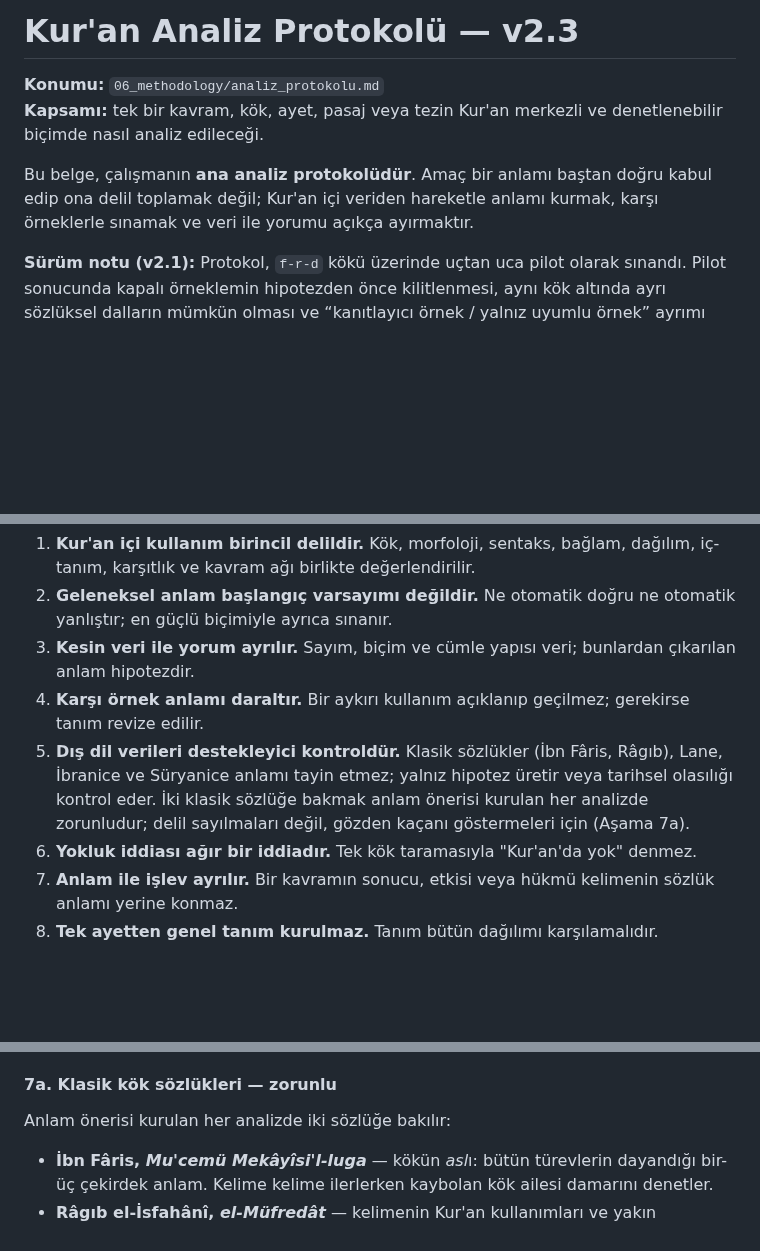
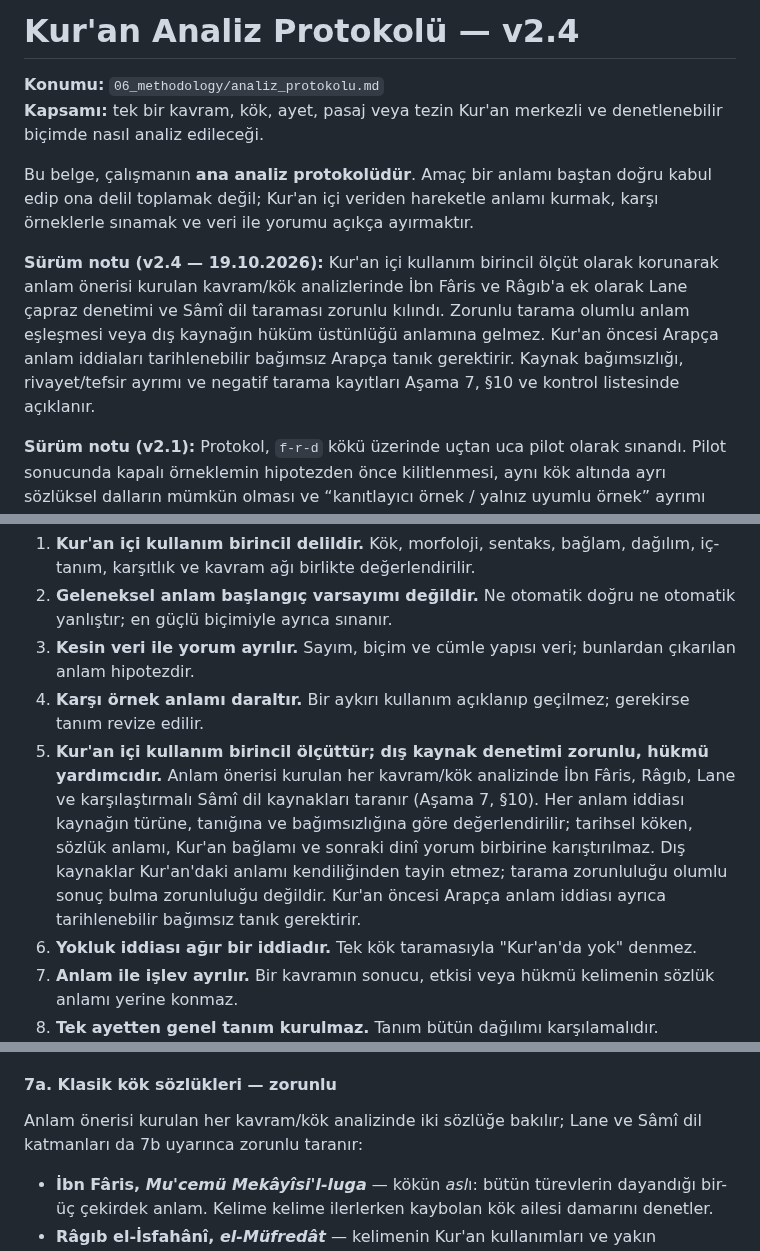
Before and after one commit to meditao/quran-offline-corpus, a Markdown page: 06_methodology/analiz_protokolu.md, 3 parts joined by grey strips. Rendered like a GitHub page; blank space fills up the shorter version.

```diff
--- a/06_methodology/analiz_protokolu.md
+++ b/06_methodology/analiz_protokolu.md
@@ -1,9 +1,11 @@
-# Kur'an Analiz Protokolü — v2.3
+# Kur'an Analiz Protokolü — v2.4
 
 **Konumu:** `06_methodology/analiz_protokolu.md`
 **Kapsamı:** tek bir kavram, kök, ayet, pasaj veya tezin Kur'an merkezli ve denetlenebilir biçimde nasıl analiz edileceği.
 
 Bu belge, çalışmanın **ana analiz protokolüdür**. Amaç bir anlamı baştan doğru kabul edip ona delil toplamak değil; Kur'an içi veriden hareketle anlamı kurmak, karşı örneklerle sınamak ve veri ile yorumu açıkça ayırmaktır.
+
+**Sürüm notu (v2.4 — 19.10.2026):** Kur'an içi kullanım birincil ölçüt olarak korunarak anlam önerisi kurulan kavram/kök analizlerinde İbn Fâris ve Râgıb'a ek olarak Lane çapraz denetimi ve Sâmî dil taraması zorunlu kılındı. Zorunlu tarama olumlu anlam eşleşmesi veya dış kaynağın hüküm üstünlüğü anlamına gelmez. Kur'an öncesi Arapça anlam iddiaları tarihlenebilir bağımsız Arapça tanık gerektirir. Kaynak bağımsızlığı, rivayet/tefsir ayrımı ve negatif tarama kayıtları Aşama 7, §10 ve kontrol listesinde açıklanır.
 
 **Sürüm notu (v2.1):** Protokol, `f-r-d` kökü üzerinde uçtan uca pilot olarak sınandı. Pilot sonucunda kapalı örneklemin hipotezden önce kilitlenmesi, aynı kök altında ayrı sözlüksel dalların mümkün olması ve “kanıtlayıcı örnek / yalnız uyumlu örnek” ayrımı açık kurala dönüştürüldü.
 
@@ -21,7 +23,7 @@ Arşiv, kavram kartı, versiyon defteri, hipotez defteri ve periyodik bakım bu
 2. **Geleneksel anlam başlangıç varsayımı değildir.** Ne otomatik doğru ne otomatik yanlıştır; en güçlü biçimiyle ayrıca sınanır.
 3. **Kesin veri ile yorum ayrılır.** Sayım, biçim ve cümle yapısı veri; bunlardan çıkarılan anlam hipotezdir.
 4. **Karşı örnek anlamı daraltır.** Bir aykırı kullanım açıklanıp geçilmez; gerekirse tanım revize edilir.
-5. **Dış dil verileri destekleyici kontroldür.** Klasik sözlükler (İbn Fâris, Râgıb), Lane, İbranice ve Süryanice anlamı tayin etmez; yalnız hipotez üretir veya tarihsel olasılığı kontrol eder. İki klasik sözlüğe bakmak anlam önerisi kurulan her analizde zorunludur; delil sayılmaları değil, gözden kaçanı göstermeleri için (Aşama 7a).
+5. **Kur'an içi kullanım birincil ölçüttür; dış kaynak denetimi zorunlu, hükmü yardımcıdır.** Anlam önerisi kurulan her kavram/kök analizinde İbn Fâris, Râgıb, Lane ve karşılaştırmalı Sâmî dil kaynakları taranır (Aşama 7, §10). Her anlam iddiası kaynağın türüne, tanığına ve bağımsızlığına göre değerlendirilir; tarihsel köken, sözlük anlamı, Kur'an bağlamı ve sonraki dinî yorum birbirine karıştırılmaz. Dış kaynaklar Kur'an'daki anlamı kendiliğinden tayin etmez; tarama zorunluluğu olumlu sonuç bulma zorunluluğu değildir. Kur'an öncesi Arapça anlam iddiası ayrıca tarihlenebilir bağımsız tanık gerektirir.
 6. **Yokluk iddiası ağır bir iddiadır.** Tek kök taramasıyla "Kur'an'da yok" denmez.
 7. **Anlam ile işlev ayrılır.** Bir kavramın sonucu, etkisi veya hükmü kelimenin sözlük anlamı yerine konmaz.
 8. **Tek ayetten genel tanım kurulmaz.** Tanım bütün dağılımı karşılamalıdır.
@@ -279,7 +281,7 @@ Bu aşama **Kur'an içi anlam hipotezi kurulduktan sonra** çalıştırılır.
 
 #### 7a. Klasik kök sözlükleri — zorunlu
 
-Anlam önerisi kurulan her analizde iki sözlüğe bakılır:
+Anlam önerisi kurulan her kavram/kök analizinde iki sözlüğe bakılır; Lane ve Sâmî dil katmanları da 7b uyarınca zorunlu taranır:
 
 - **İbn Fâris, *Mu'cemü Mekâyîsi'l-luga*** — kökün *asl*ı: bütün türevlerin dayandığı bir-üç çekirdek anlam. Kelime kelime ilerlerken kaybolan kök ailesi damarını denetler.
 - **Râgıb el-İsfahânî, *el-Müfredât*** — kelimenin Kur'an kullanımları ve yakın anlamlılar arası ayrım. Sayımın hiç göstermediği komşu kavram sınırını denetler.
```
Also changed, not shown: other parts of 06_methodology/analiz_protokolu.md (+17 -8 lines).
